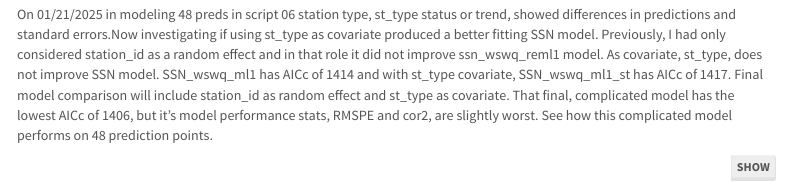
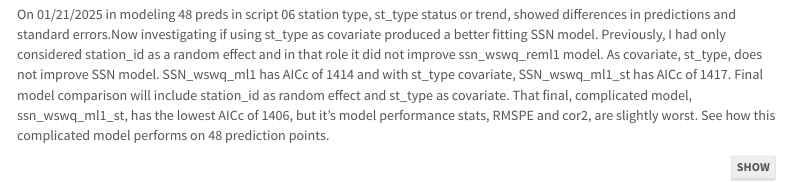
Before and after one commit to USEPA/vdeq-stream-condition-predictions, an R Markdown document (05_MLR_SSN_Model.Rmd): the page in a window 1100 px wide, from 2500 px down. Rendered offline with R 4.5, knitr and Pandoc, with nearby package versions; some code elsewhere in the file could not run offline; menus at the side of the page are left out; column names are cleaned by a stand-in for the janitor package; common packages that the code uses without loading them are loaded.

Commit message:
minor text edit identifying complex model as ssn_wswq_ml1_st

````diff
--- a/05_MLR_SSN_Model.Rmd
+++ b/05_MLR_SSN_Model.Rmd
@@ -1124,7 +1124,7 @@ loocv(ssn_catrpwq_ml1)
 ```
 
 # 9.0 Station Type
-On 01/21/2025 in modeling 48 preds in script 06 station type, st_type status or trend, showed differences in predictions and standard errors.Now investigating if using st_type as covariate produced a better fitting SSN model. Previously, I had only considered station_id as a random effect and in that role it did not improve ssn_wswq_reml1 model. As covariate, st_type, does not improve SSN model. SSN_wswq_ml1 has AICc of 1414 and with st_type covariate, SSN_wswq_ml1_st has AICc of 1417. Final model comparison will include station_id as random effect and st_type as covariate. That final, complicated model has the lowest AICc of 1406, but it's model performance stats, RMSPE and cor2, are slightly worst. See how this complicated model performs on 48 prediction points.
+On 01/21/2025 in modeling 48 preds in script 06 station type, st_type status or trend, showed differences in predictions and standard errors.Now investigating if using st_type as covariate produced a better fitting SSN model. Previously, I had only considered station_id as a random effect and in that role it did not improve ssn_wswq_reml1 model. As covariate, st_type, does not improve SSN model. SSN_wswq_ml1 has AICc of 1414 and with st_type covariate, SSN_wswq_ml1_st has AICc of 1417. Final model comparison will include station_id as random effect and st_type as covariate. That final, complicated model, ssn_wswq_ml1_st, has the lowest AICc of 1406, but it's model performance stats, RMSPE and cor2, are slightly worst. See how this complicated model performs on 48 prediction points.
 ```{r st_type covariate}
 
 ssn_wswq_ml1_st <- ssn_lm(
````
